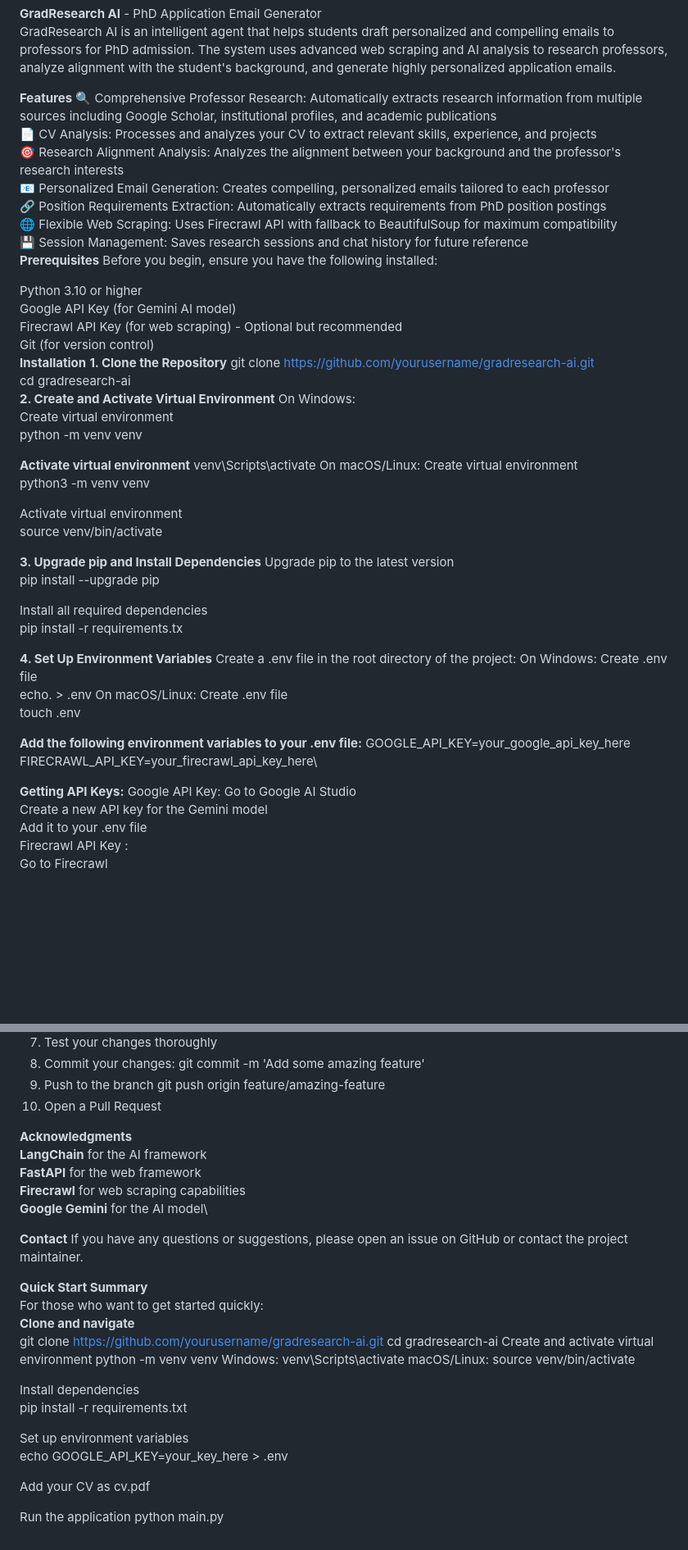
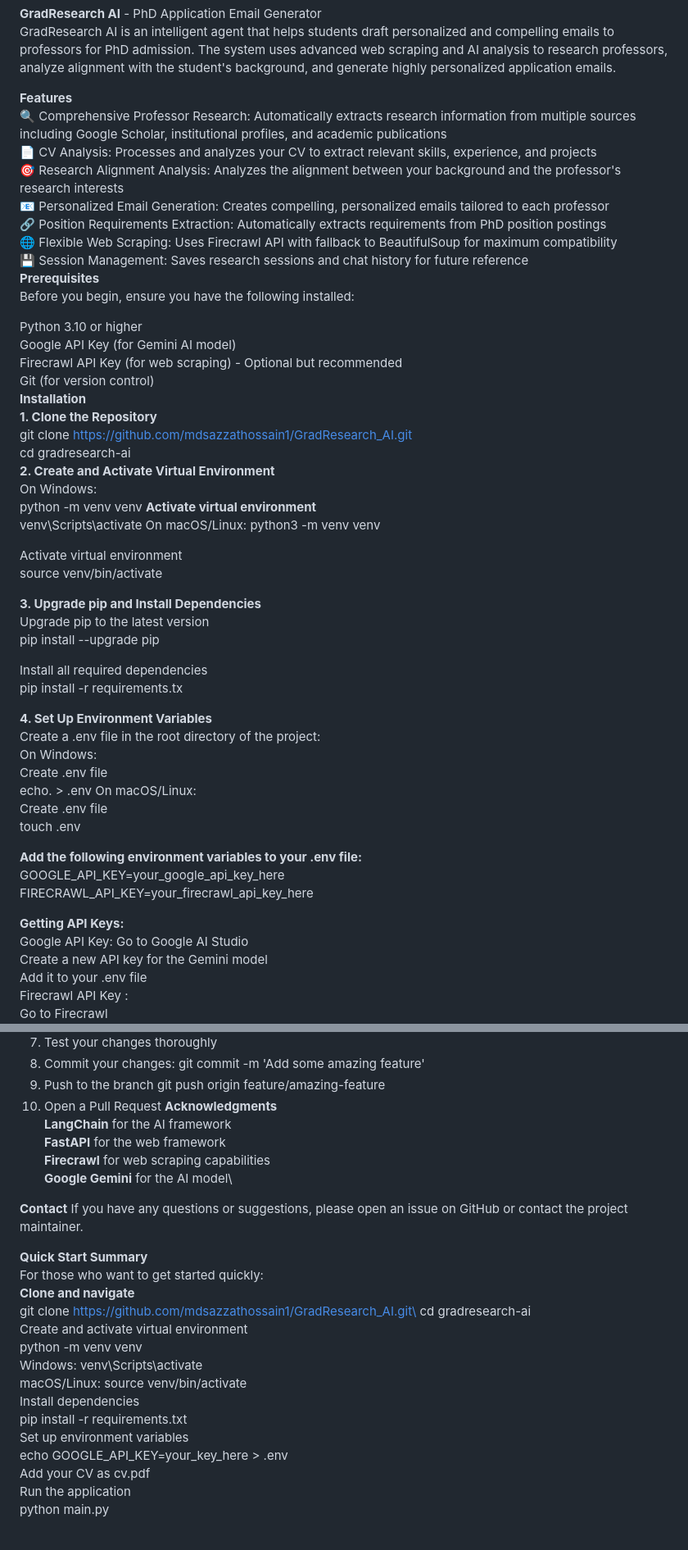
Before and after one commit to mdsazzathossain1/GradResearch_AI, a Markdown page: README.md, 2 parts joined by grey strips. Shown: that part at 82% size. Rendered like a GitHub page; blank space fills up the shorter version.

```diff
--- a/README.md
+++ b/README.md
@@ -1,7 +1,7 @@
 **GradResearch AI** - PhD Application Email Generator\
 GradResearch AI is an intelligent agent that helps students draft personalized and compelling emails to professors for PhD admission. The system uses advanced web scraping and AI analysis to research professors, analyze alignment with the student's background, and generate highly personalized application emails.
 
-**Features**
+**Features**\
 🔍 Comprehensive Professor Research: Automatically extracts research information from multiple sources including Google Scholar, institutional profiles, and academic publications\
 📄 CV Analysis: Processes and analyzes your CV to extract relevant skills, experience, and projects\
 🎯 Research Alignment Analysis: Analyzes the alignment between your background and the professor's research interests\
@@ -9,52 +9,49 @@ GradResearch AI is an intelligent agent that helps students draft personalized a
 🔗 Position Requirements Extraction: Automatically extracts requirements from PhD position postings\
 🌐 Flexible Web Scraping: Uses Firecrawl API with fallback to BeautifulSoup for maximum compatibility\
 💾 Session Management: Saves research sessions and chat history for future reference\
-**Prerequisites**
+**Prerequisites**\
 Before you begin, ensure you have the following installed:
 
 Python 3.10 or higher\
 Google API Key (for Gemini AI model)\
 Firecrawl API Key (for web scraping) - Optional but recommended\
 Git (for version control)\
-**Installation**
-**1. Clone the Repository**
-git clone https://github.com/yourusername/gradresearch-ai.git \
+**Installation**\
+**1. Clone the Repository**\
+git clone https://github.com/mdsazzathossain1/GradResearch_AI.git \
 cd gradresearch-ai\
-**2. Create and Activate Virtual Environment**
+**2. Create and Activate Virtual Environment**\
 On Windows:\
-Create virtual environment\
 python -m venv venv
-
-**Activate virtual environment**
+**Activate virtual environment**\
 venv\Scripts\activate
 On macOS/Linux:
-Create virtual environment\
 python3 -m venv venv
 
 Activate virtual environment\
 source venv/bin/activate
 
-**3. Upgrade pip and Install Dependencies**
+**3. Upgrade pip and Install Dependencies**\
 Upgrade pip to the latest version\
 pip install --upgrade pip
 
 Install all required dependencies\
 pip install -r requirements.tx
 
-**4. Set Up Environment Variables**
-Create a .env file in the root directory of the project:
-On Windows:
+**4. Set Up Environment Variables**\
+Create a .env file in the root directory of the project:\
+On Windows:\
 Create .env file\
 echo. > .env
-On macOS/Linux:
+On macOS/Linux:\
 Create .env file\
 touch .env
 
-**Add the following environment variables to your .env file:**
+**Add the following environment variables to your .env file:**\
 GOOGLE_API_KEY=your_google_api_key_here\
-FIRECRAWL_API_KEY=your_firecrawl_api_key_here\
+FIRECRAWL_API_KEY=your_firecrawl_api_key_here
 
-**Getting API Keys:**
+**Getting API Keys:**\
 Google API Key:
 Go to Google AI Studio\
 Create a new API key for the Gemini model\
@@ -164,7 +161,6 @@ git commit -m 'Add some amazing feature'
 9. Push to the branch
 git push origin feature/amazing-feature
 10. Open a Pull Request
-
 **Acknowledgments**\
 **LangChain** for the AI framework\
 **FastAPI** for the web framework\
@@ -177,20 +173,16 @@ If you have any questions or suggestions, please open an issue on GitHub or cont
 **Quick Start Summary**\
 For those who want to get started quickly:\
 **Clone and navigate**\
-git clone https://github.com/yourusername/gradresearch-ai.git
-cd gradresearch-ai
-Create and activate virtual environment
-python -m venv venv
-Windows: venv\Scripts\activate
-macOS/Linux: source venv/bin/activate
-
+git clone https://github.com/mdsazzathossain1/GradResearch_AI.git\
+cd gradresearch-ai\
+Create and activate virtual environment\
+python -m venv venv\
+Windows: venv\Scripts\activate\
+macOS/Linux: source venv/bin/activate\
 Install dependencies\
-pip install -r requirements.txt
-
+pip install -r requirements.txt\
 Set up environment variables\
-echo GOOGLE_API_KEY=your_key_here > .env
-
-Add your CV as cv.pdf
-
-Run the application
+echo GOOGLE_API_KEY=your_key_here > .env\
+Add your CV as cv.pdf\
+Run the application\
 python main.py
```
Also changed, not shown: other parts of README.md (+6 -6 lines).
